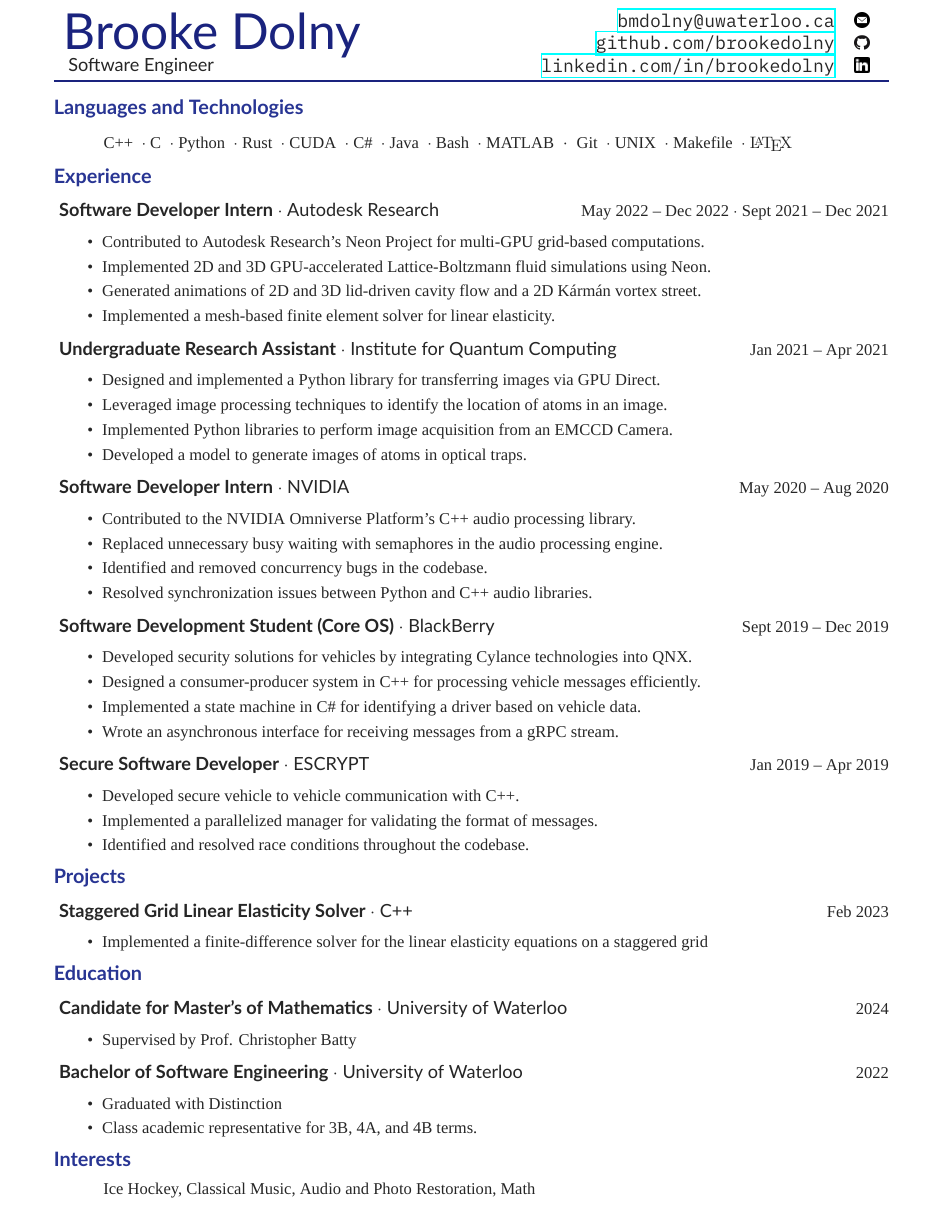
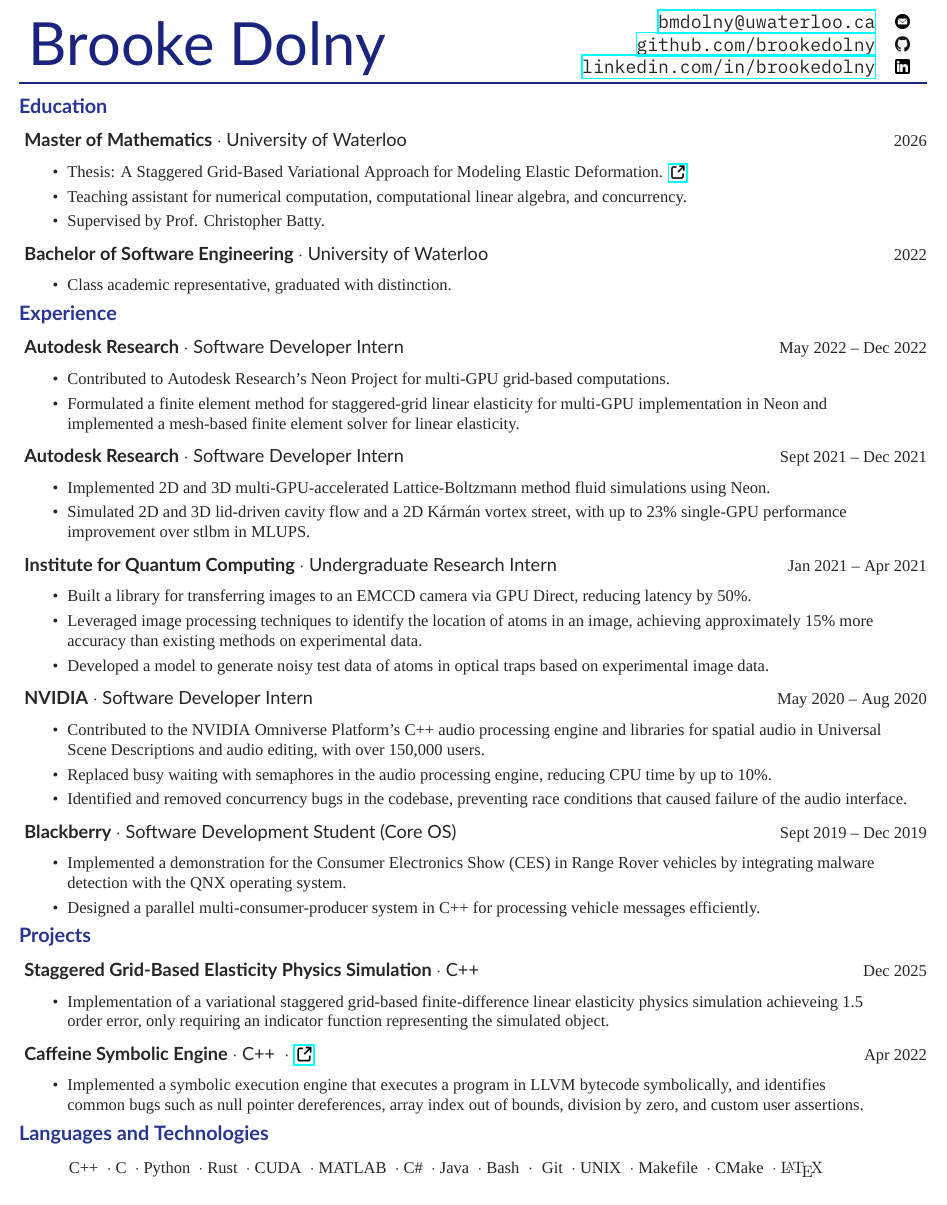
Before and after one commit to brookedolny/Resume, a LaTeX CV (resume.tex): part of the page, cut so that both start at the same text. Compiled offline with XeLaTeX; a missing font is replaced by an installed copy or a similar font.

Commit message:
post-masters resume

```diff
--- a/resume.tex
+++ b/resume.tex
@@ -23,8 +23,8 @@
 \setlength{\partopsep}{0.3em}
 
 \setheadfoot{0.3em}{0.3em}
-\setlrmarginsandblock{0.75in}{0.75in}{*} % left/right margins
-\setulmarginsandblock{0.6in}{0.6in}{*} % upper/lower margins
+\setlrmarginsandblock{0.45in}{0.45in}{*} % left/right margins
+\setulmarginsandblock{0.4in}{0.4in}{*} % upper/lower margins
 
 \checkandfixthelayout
 %
@@ -50,10 +50,10 @@
 \definecolor{headercolor}{HTML}{283593} %% slightly lighter purple
 \definecolor{textcolor}{HTML}{262626} %% charcoal grey
 
-\newcommand{\TitleFont}[1]{\textnormal{\fontsize{30pt}{0}\selectfont #1}}
+\newcommand{\TitleFont}[1]{\textnormal{\fontsize{36pt}{0}\selectfont #1}}
 \makeheadstyles{default}{
   \setaftersecskip{0.3em}
-  \setbeforesecskip{0.5em}
+  \setbeforesecskip{0.3em}
   \setsecheadstyle{\normalfont\large\bfseries\raggedright\color{headercolor}}%
 }
 \headstyles{default}
@@ -81,7 +81,7 @@
 \newcommand{\entryGeneral}[5]{
   \begin{adjustwidth}{0.3em}{0em}%
   \textbf{#1}~$\cdot$~#2\sourceatright{\Date \small #3~--~#4}%
-  \begin{adjustwidth}{0.5em}{2.75em}
+  \begin{adjustwidth}{0.5em}{0.75em}
     \begin{flushleft}
       {
         \Merriweather \small
@@ -197,6 +197,7 @@
 \newcommand{\linkedin}{\includegraphics[align=b,height=0.8em]{icons/in.png}}
 \newcommand{\email}{\includegraphics[align=b,height=0.8em]{icons/email.png}}
 \newcommand{\phone}{\includegraphics[align=b,height=0.8em]{icons/phone.png}}
+\newcommand{\link}{\includegraphics[align=c,height=1.1em]{icons/external-link.png}}
 % ------------------------------------------------------------------------------
 
 
@@ -211,29 +212,52 @@
     %% with byline
   % \TitleFont{Brooke Dolny} \newline {\textbullet \textsc{ 2A Software Engineering } \textbullet}
 
-\begin{tabular*}{\textwidth}{p{20em}@{\extracolsep{\fill}}r}%
-  \TitleFont{\color{titlecolor} Brooke Dolny}
-
-  {\textnormal{ Software Engineer}}
+\begin{tabular*}{\textwidth}{m{30em}@{\extracolsep{\fill}}r}%
+  % \hline
+  {\TitleFont{\color{titlecolor} Brooke Dolny}}
+  % {\textnormal{ Software Engineer}}
   &
-  \begin{tabular}{rc}
+    {\begin{tabular}{rr}
     % (905) 407--6282 & \phone\\
     \url{bmdolny@uwaterloo.ca} & \email\\
     \href{https://github.com/brookedolny}{\texttt{github.com/brookedolny}} & \github\\
     \href{https://linkedin.com/in/brookedolny}{\texttt{linkedin.com/in/brookedolny}} & \linkedin
-    \vspace{-0.08em}
-    \end{tabular}%\\  \hline
+    % \vspace{-0.08em}
+    \end{tabular}}%\\  \hline
 \end{tabular*}
 {\color{titlecolor} \rule{\textwidth}{0.1em}}
 
 
-\section*{Languages and Technologies}
-    \entrySkills{
-        C++ \spaceddot C \spaceddot Python \spaceddot Rust \spaceddot CUDA
-        \spaceddot C\# \spaceddot Java \spaceddot Bash \spaceddot MATLAB
-    }{
-        Git \spaceddot UNIX \spaceddot Makefile \spaceddot \LaTeXSkill
-    }
+%%%%%%%%% EDUCATION
+\section*{Education}
+\entryEducation{Master of Mathematics}{University of Waterloo}{2026}{
+    \begin{itemize}
+        \itemsep 0.3em
+        \item {
+          Thesis: A Staggered Grid-Based Variational Approach for Modeling Elastic Deformation. \href{https://uwspace.uwaterloo.ca/items/3b4057ec-708c-4bf3-8c9e-f441ad458256}{\link} %
+        }
+        \item {
+          Teaching assistant for numerical computation, computational linear algebra, and concurrency.
+        }
+        \item {
+          Supervised by Prof. Christopher Batty.
+        }
+    \end{itemize}
+}
+
+
+\entryEducation{Bachelor of Software Engineering}{University of Waterloo}{2022}{
+    \begin{itemize}
+        \itemsep 0.3em
+        \item {
+            Class academic representative, graduated with distinction.
+        }
+        % \item {
+        %     Class academic representative for 3B, 4A, and 4B terms.
+        % }
+    \end{itemize}
+}
+
 
 % \section*{Skills}
 %     \entrySkills{Languages}{
@@ -267,101 +290,111 @@
 
 %     \end{itemize}
 % }
+% \entryGeneral{Atlas Software}{}
 
-\entryGeneralMultipleDates{Software Developer Intern}{Autodesk Research}{May 2022}{Dec 2022}{Sept 2021}{Dec 2021}{
+\entryGeneral{Autodesk Research}{Software Developer Intern}{May 2022}{Dec 2022}{
     \begin{itemize}
         \itemsep 0.3em
             \item {
                 Contributed to Autodesk Research's Neon Project for multi-GPU grid-based computations.
             }
             \item {
-                Implemented 2D and 3D GPU-accelerated Lattice-Boltzmann fluid simulations using Neon.
+              Formulated a finite element method for staggered-grid linear elasticity for multi-GPU implementation in Neon and implemented a mesh-based finite element solver for linear elasticity.
+            }
+            % \item {
+            %   Formulated FEM for staggered grid linear elasticity for multi-GPU implementation in Neon
+            % }
+    \end{itemize}
+}
+
+\entryGeneral{Autodesk Research}{Software Developer Intern}{Sept 2021}{Dec 2021}{
+    \begin{itemize}
+        \itemsep 0.3em
+            \item {
+                Implemented 2D and 3D multi-GPU-accelerated Lattice-Boltzmann method fluid simulations using Neon.
             }
             \item {
-                Generated animations of 2D and 3D lid-driven cavity flow and a 2D
-                K\'{a}rm\'{a}n vortex street.
-            }
-            \item {
-                Implemented a mesh-based finite element solver for linear elasticity.
+                Simulated 2D and 3D lid-driven cavity flow and a 2D
+                K\'{a}rm\'{a}n vortex street, with up to 23\% single-GPU performance improvement over stlbm in MLUPS.
             }
     \end{itemize}
 }
 
-\entryGeneral{Undergraduate Research Assistant}{Institute for Quantum Computing}{Jan 2021}{Apr 2021}{
+\entryGeneral{Institute for Quantum Computing}{Undergraduate Research Intern}{Jan 2021}{Apr 2021}{
     \begin{itemize}
         \itemsep 0.3em
             \item {
-                Designed and implemented a Python library for transferring images via GPU Direct.
+                Built a library for transferring images to an EMCCD camera via GPU Direct, reducing latency by 50\%.
             }
             \item {
-                Leveraged image processing techniques to identify the location of atoms in an image.
+                Leveraged image processing techniques to identify the location of atoms in an image,
+                achieving approximately 15\% more accuracy than existing methods on experimental data.
             }
             \item {
-                Implemented Python libraries to perform image acquisition from an EMCCD Camera.
-            }
-            \item {
-                Developed a model to generate images of atoms in optical traps.
+                Developed a model to generate noisy test data of atoms in optical traps based on experimental image data.
             }
     \end{itemize}
 }
 
-\entryGeneral{Software Developer Intern}{NVIDIA}{May 2020}{Aug 2020}{
+\entryGeneral{NVIDIA}{Software Developer Intern}{May 2020}{Aug 2020}{
     \begin{itemize}
         \itemsep 0.3em
             \item {
-                Contributed to the NVIDIA Omniverse Platform's C++ audio processing library.
+                Contributed to the NVIDIA Omniverse Platform's C++ audio processing engine and libraries for spatial audio in Universal Scene Descriptions and audio editing, with over 150,000 users.
             }
             \item {
-                Replaced unnecessary busy waiting with semaphores in the audio processing engine.
+                Replaced busy waiting with semaphores in the audio processing engine, reducing CPU time by up to 10\%.
             }
             \item {
-                Identified and removed concurrency bugs in the codebase.
+                Identified and removed concurrency bugs in the codebase, preventing race conditions that caused failure of the audio interface.
             }
             % \item {
             %     Designed and implemented an audio utilities interface containing sound clearing and volume
             %     adjustment operations.
             % }
-            \item {
-                Resolved synchronization issues between Python and C++ audio libraries.
-            }
+            % \item {
+            %     Resolved synchronization issues between Python and C++ audio libraries.
+            % }
     \end{itemize}
 }
 
-\entryGeneral{Software Development Student (Core OS)}{BlackBerry}{Sept 2019}{Dec 2019}{
+\entryGeneral{Blackberry}{Software Development Student (Core OS)}{Sept 2019}{Dec 2019}{
     \begin{itemize}
         \itemsep 0.3em
+% Implemented demonstration for CES with Range Rover vehicles by integrating malware detection with the QNX operating system.
+% Designed a parallel multi-consumer-producer system in C++ for processing vehicle messages efficiently
             \item {
-                Developed security solutions for vehicles by integrating Cylance technologies into QNX.
+              Implemented a demonstration for the Consumer Electronics Show (CES) in Range Rover vehicles by integrating malware detection with the QNX operating system.
             }
             \item {
-                Designed a consumer-producer system in C++ for processing vehicle messages efficiently.
+              Designed a parallel multi-consumer-producer system in C++ for processing vehicle messages efficiently.
             }
-            \item {
-                Implemented a state machine in C\# for identifying a driver based on vehicle data.
-            }
-            \item {
-                Wrote an asynchronous interface for receiving messages from a gRPC stream.
-            }
+            % \item {
+            %     Implemented a state machine in C\# for identifying a driver based on vehicle data with an asynchronous interface for message passing with a gRPC stream.
+            % }
+            % \item {
+            %     Wrote an asynchronous interface for receiving messages from a gRPC stream.
+            % }
     \end{itemize}
 }
 
-\entryGeneral{Secure Software Developer}{ESCRYPT}{Jan 2019}{Apr 2019}{
-    \begin{itemize}
-        \itemsep 0.3em
-        \item {
-            Developed secure vehicle to vehicle communication with C++.
-         }
-         \item{
-            Implemented a parallelized manager for validating the format of messages.
-         }
-         \item{
-            Identified and resolved race conditions throughout the codebase.
-         }
-         % \item{
-         %    Modernized C++98 codebase to C++14.
-         % }
-    \end{itemize}
-}
+% \entryGeneral{Secure Software Developer}{ESCRYPT}{Jan 2019}{Apr 2019}{
+%     \begin{itemize}
+%         \itemsep 0.3em
+%         \item {
+%             Developed secure vehicle to vehicle communication with C++.
+%          }
+%          \item{
+%             Implemented a parallelized manager for validating the format of messages.
+%          }
+%          \item{
+%             Identified and resolved race conditions throughout the codebase.
+%          }
+%          % \item{
+%          %    Modernized C++98 codebase to C++14.
+%          % }
+%     \end{itemize}
+% }
 
 % \entryGeneral{C++/Backend Developer}{DF/Net Software}{May 2018}{Aug 2018}{
 %   \begin{itemize}
@@ -385,12 +418,26 @@
 
 \section*{Projects}
 
-\entryProject{Staggered Grid Linear Elasticity Solver}{C++}{Feb 2023}{
+\entryProject{Staggered Grid-Based Elasticity Physics Simulation}{C++}{Dec 2025}{
   \begin{itemize}
-    \itemsep 0.3em
+    % \itemsep 0.3em
     \item{
-      Implemented a finite-difference solver for the linear elasticity equations on a staggered grid
+      Implementation of a variational staggered grid-based finite-difference linear elasticity physics simulation achieveing 1.5 order error, only requiring an indicator function representing the simulated object.
     }
+  \end{itemize}
+}
+
+\entryProject{Caffeine Symbolic Engine}{C++ \spaceddot \href{https://github.com/insufficiently-caffeinated/caffeine}{\link}}{Apr 2022}{
+  \begin{itemize}
+    % \itemsep 0.3em
+    \item {
+      Implemented a symbolic execution engine that executes a program in LLVM bytecode symbolically, and identifies common bugs
+      such as null pointer dereferences, array index out of bounds, division by zero, and custom user assertions.
+    }
+    % \item {
+    %   Identifies common bugs such as null pointer dereferences, array index out of bounds, division by zero, and custom user assertions.
+    % } % \href{https://github.com/insufficiently-caffeinated/caffeine}{\texttt{insufficiently-caffeinated/caffeine}}
+
   \end{itemize}
 }
 
@@ -417,35 +464,18 @@
 %   \end{itemize}
 % }
 
+\section*{Languages and Technologies}
+    \entrySkills{
+        C++ \spaceddot C \spaceddot Python \spaceddot Rust \spaceddot CUDA
+        \spaceddot MATLAB \spaceddot C\# \spaceddot Java \spaceddot Bash
+    }{
+        Git \spaceddot UNIX \spaceddot Makefile \spaceddot CMake \spaceddot \LaTeXSkill
+    }
 
-%%%%%%%%% EDUCATION
-\section*{Education}
-\entryEducation{Candidate for Master's of Mathematics}{University of Waterloo}{2024}{
-    \begin{itemize}
-        \itemsep 0.3em
-        \item {
-            Supervised by Prof. Christopher Batty
-        }
-    \end{itemize}
-}
-
-
-\entryEducation{Bachelor of Software Engineering}{University of Waterloo}{2022}{
-    \begin{itemize}
-        \itemsep 0.3em
-        \item {
-            Graduated with Distinction
-        }
-        \item {
-            Class academic representative for 3B, 4A, and 4B terms.
-        }
-    \end{itemize}
-}
-
-\section*{Interests}
-{
-    \Merriweather \small \quad \quad \quad Ice Hockey, Classical Music, Audio and Photo Restoration, Math
-}
+% \section*{Interests}
+% {
+%     \Merriweather \small \quad \quad \quad Ice Hockey, Classical Music, Audio and Photo Restoration, Math
+% }
 
 
 %
```
Also changed, not shown: cv/cv.tex (+8 -5 lines), cv/cv.pdf (deleted), icons/external-link.png (added), icons/link.png (added), resume.pdf (deleted), resume.tex (1 more changed lines).
